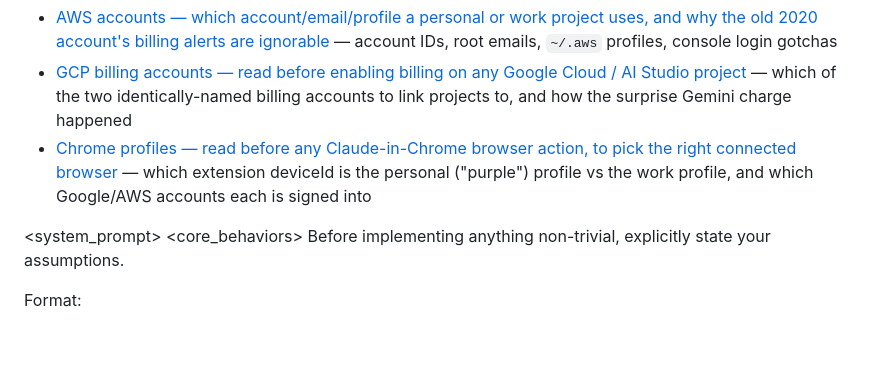
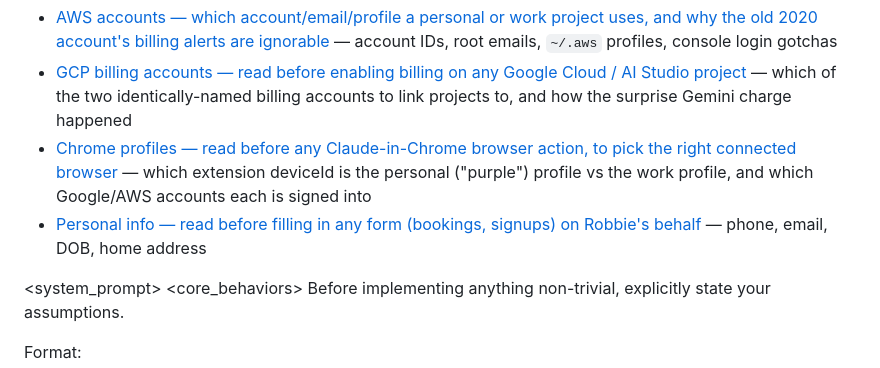
Before and after one commit to robbiethompson18/dotfiles, a Markdown page: claude/CLAUDE.md, the part around the change. Drawn GitHub-style; blank space fills up the shorter version.

Commit message:
CLAUDE.md: index personal-info note
Co-Authored-By: Claude Fable 5.1 <noreply@anthropic.com>
Claude-Session: https://claude.ai/code/session_01AQcMgNbLsT9yG5YQg6od7d

```diff
--- a/claude/CLAUDE.md
+++ b/claude/CLAUDE.md
@@ -151,6 +151,7 @@ Keep it that way: identifiers go in the note, never in this index line.
 - [AWS accounts — which account/email/profile a personal or work project uses, and why the old 2020 account's billing alerts are ignorable](.claude/notes/aws-accounts.md) — account IDs, root emails, `~/.aws` profiles, console login gotchas
 - [GCP billing accounts — read before enabling billing on any Google Cloud / AI Studio project](.claude/notes/gcp-billing-accounts.md) — which of the two identically-named billing accounts to link projects to, and how the surprise Gemini charge happened
 - [Chrome profiles — read before any Claude-in-Chrome browser action, to pick the right connected browser](.claude/notes/chrome-profiles.md) — which extension deviceId is the personal ("purple") profile vs the work profile, and which Google/AWS accounts each is signed into
+- [Personal info — read before filling in any form (bookings, signups) on Robbie's behalf](.claude/notes/personal-info.md) — phone, email, DOB, home address
 
 <system_prompt>
 <core_behaviors> <behavior name="assumption_surfacing" priority="critical"> Before implementing
```
